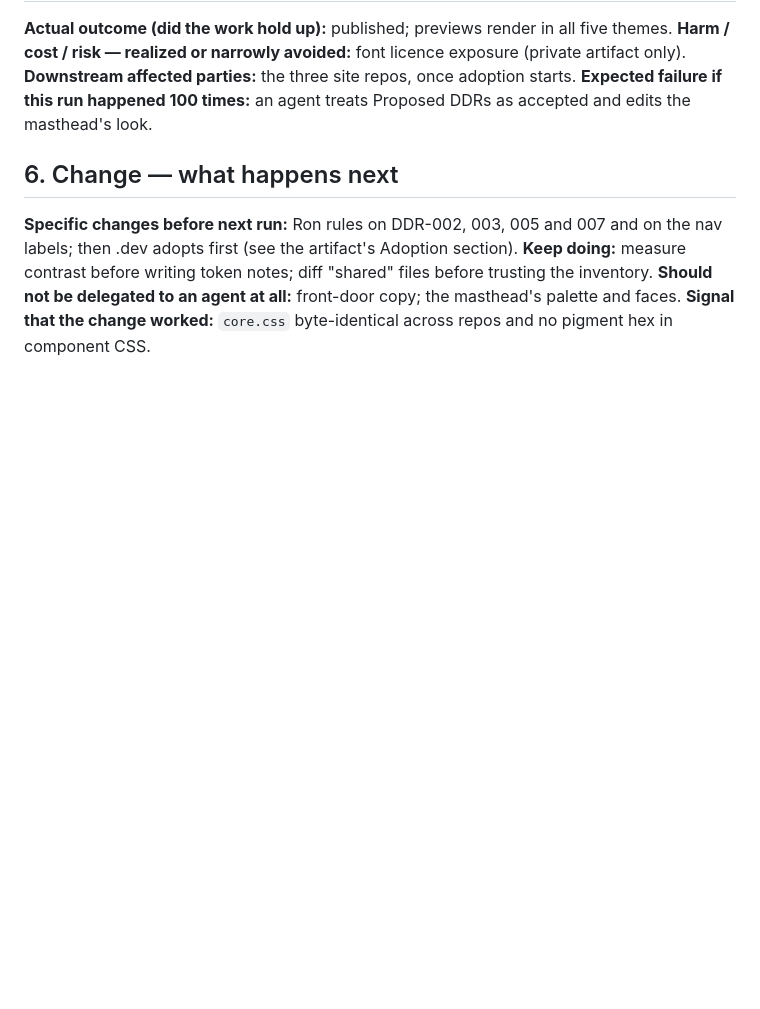
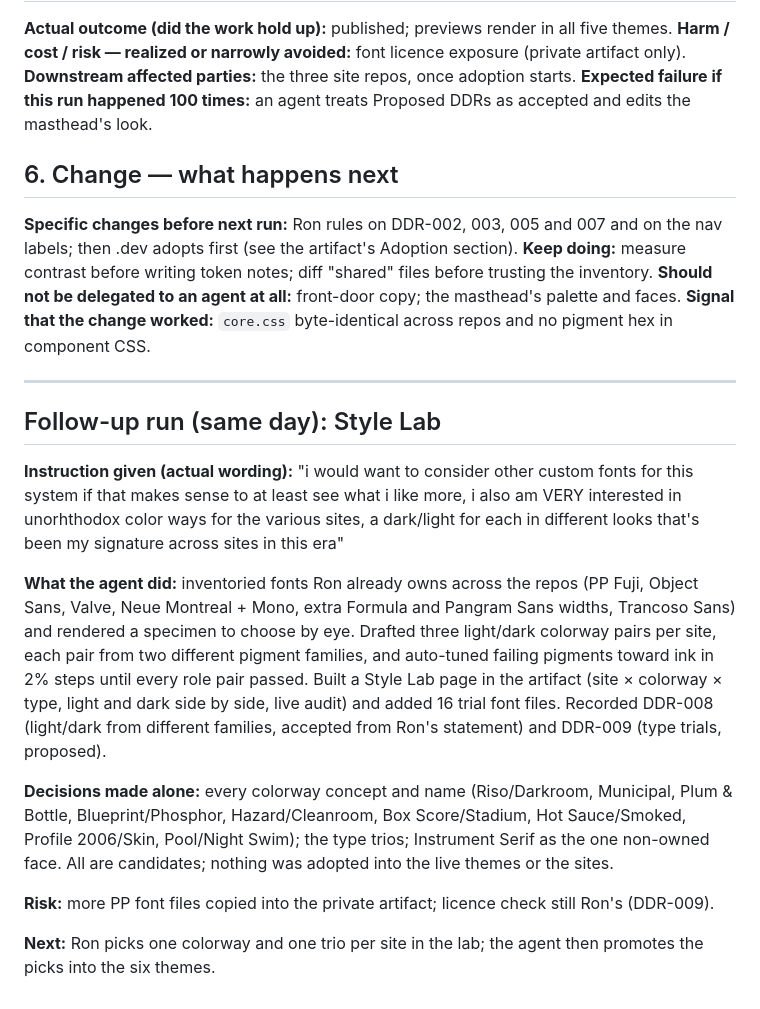
Before and after one commit to quarterback/bonus-time, a Markdown page: docs/aar-chromatic-editorial-design-system-2026-10-22.md, the part around the change. GitHub-like rendering; blank space fills up the shorter version.

Commit message:
Record the Style Lab follow-up in the design-system ClosedTab record
Co-Authored-By: Claude Opus 5.5 <noreply@anthropic.com>
Claude-Session: https://claude.ai/code/session_01SJM6hyidHSNRcR5cBe4vEZ

```diff
--- a/docs/aar-chromatic-editorial-design-system-2026-10-22.md
+++ b/docs/aar-chromatic-editorial-design-system-2026-10-22.md
@@ -51,3 +51,17 @@
 **Keep doing:** measure contrast before writing token notes; diff "shared" files before trusting the inventory.
 **Should not be delegated to an agent at all:** front-door copy; the masthead's palette and faces.
 **Signal that the change worked:** `core.css` byte-identical across repos and no pigment hex in component CSS.
+
+---
+
+## Follow-up run (same day): Style Lab
+
+**Instruction given (actual wording):** "i would want to consider other custom fonts for this system if that makes sense to at least see what i like more, i also am VERY interested in unorhthodox color ways for the various sites, a dark/light for each in different looks that's been my signature across sites in this era"
+
+**What the agent did:** inventoried fonts Ron already owns across the repos (PP Fuji, Object Sans, Valve, Neue Montreal + Mono, extra Formula and Pangram Sans widths, Trancoso Sans) and rendered a specimen to choose by eye. Drafted three light/dark colorway pairs per site, each pair from two different pigment families, and auto-tuned failing pigments toward ink in 2% steps until every role pair passed. Built a Style Lab page in the artifact (site × colorway × type, light and dark side by side, live audit) and added 16 trial font files. Recorded DDR-008 (light/dark from different families, accepted from Ron's statement) and DDR-009 (type trials, proposed).
+
+**Decisions made alone:** every colorway concept and name (Riso/Darkroom, Municipal, Plum & Bottle, Blueprint/Phosphor, Hazard/Cleanroom, Box Score/Stadium, Hot Sauce/Smoked, Profile 2006/Skin, Pool/Night Swim); the type trios; Instrument Serif as the one non-owned face. All are candidates; nothing was adopted into the live themes or the sites.
+
+**Risk:** more PP font files copied into the private artifact; licence check still Ron's (DDR-009).
+
+**Next:** Ron picks one colorway and one trio per site in the lab; the agent then promotes the picks into the six themes.
```
